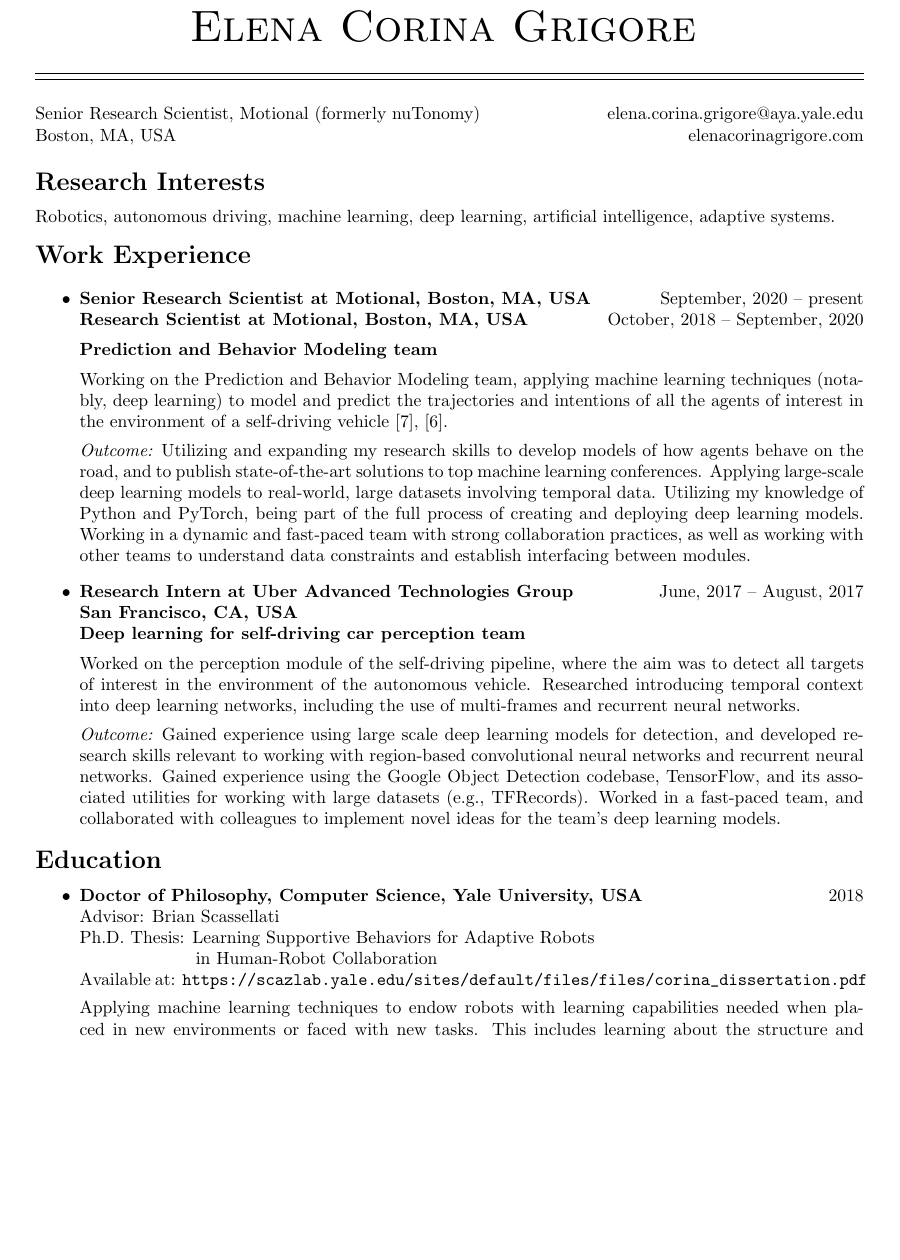
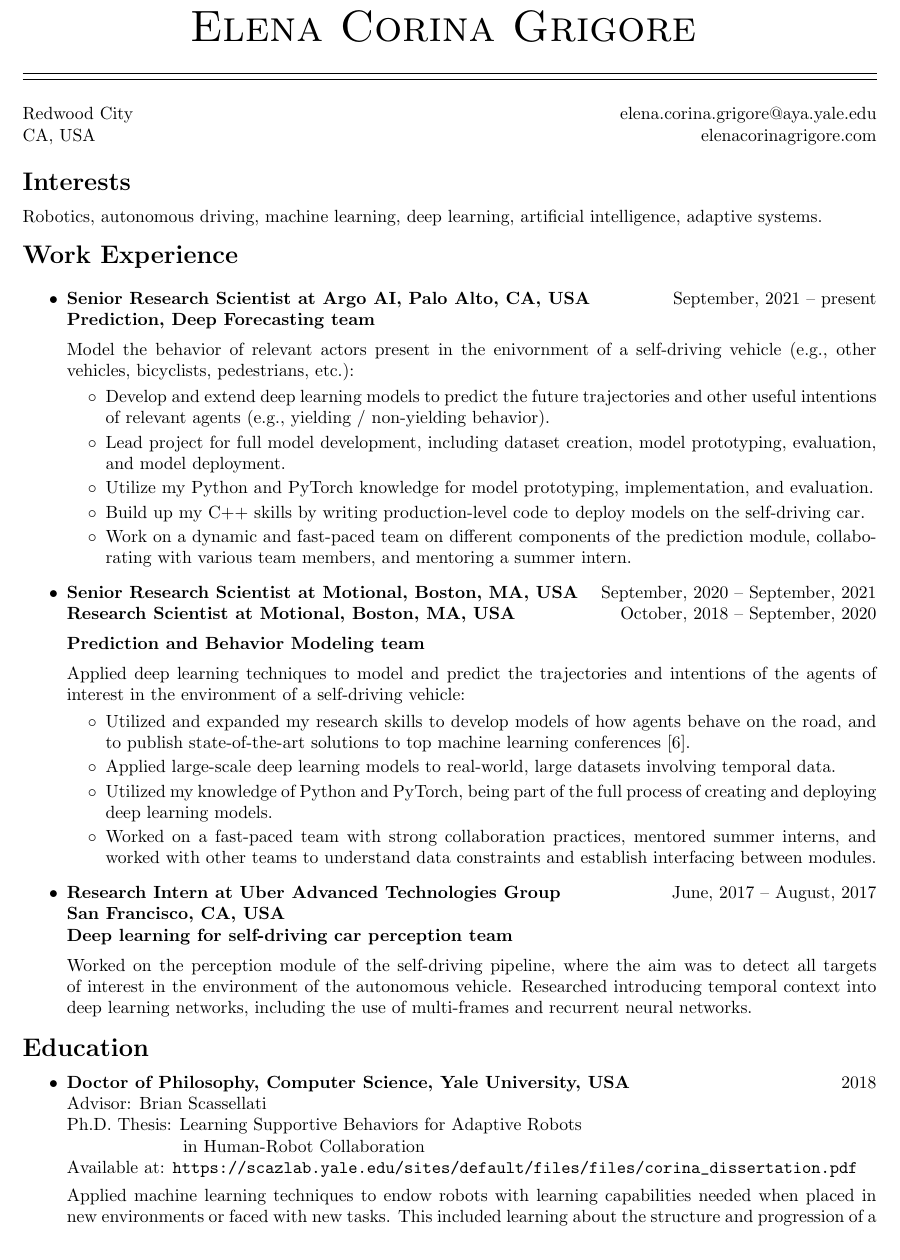
Before and after one commit to elenacorinagrigore/elenacorinagrigore.github.io, a LaTeX CV (Resume/Resume.tex): part of page 1 of 2 before the commit and part of page 1 of 3 after it, cut so that both start at the same text, the shorter picture padded with empty space. Compiled offline with pdfLaTeX.

Commit message:
Updated resume

```diff
--- a/Resume/Resume.tex
+++ b/Resume/Resume.tex
@@ -2,7 +2,7 @@
 
 % packages
 \usepackage{nopageno}
-\usepackage[top=1in, bottom=1in, left=1in, right=1in]{geometry}
+\usepackage[top=1in, bottom=1in, left=0.9in, right=0.9in]{geometry}
 \usepackage[bookmarks=false,hidelinks]{hyperref}
 \usepackage{titlesec}
 \usepackage{lastpage}
@@ -100,11 +100,14 @@
 %100 Northern Ave, 2nd floor \hfill \href{mailto:elena.corina.grigore@nutonomy.com}{elena.corina.grigore@nutonomy.com}\\
 %Boston, MA 02210, USA \hfill \href{http://elenacorinagrigore.com}{elenacorinagrigore.com}
 
-Senior Research Scientist, Motional (formerly nuTonomy) \hfill \href{mailto:elena.corina.grigore@aya.yale.edu}{elena.corina.grigore@aya.yale.edu}\\
-Boston, MA, USA \hfill \href{http://elenacorinagrigore.com}{elenacorinagrigore.com}
+%Senior Research Scientist, Argo AI \hfill \href{mailto:elena.corina.grigore@aya.yale.edu}{elena.corina.grigore@aya.yale.edu}\\
+%Redwood City, CA, USA \hfill \href{http://elenacorinagrigore.com}{elenacorinagrigore.com}
+
+Redwood City \hfill \href{mailto:elena.corina.grigore@aya.yale.edu}{elena.corina.grigore@aya.yale.edu}\\
+CA, USA \hfill \href{http://elenacorinagrigore.com}{elenacorinagrigore.com}
 
 \vspace{-0.5em}
-\section{Research Interests}
+\section{Interests}
 \vspace{-0.5em}
 Robotics, autonomous driving, machine learning, deep learning, artificial intelligence, adaptive systems.
 
@@ -113,21 +116,42 @@ Robotics, autonomous driving, machine learning, deep learning, artificial intell
 
 \begin{itemize}%\setlength\itemsep{0em}
 
-%\item \thing{\bf Research Scientist at nuTonomy, Boston, USA}{2018 -- present}\\
-\item \thing{\bf Senior Research Scientist at Motional, Boston, MA, USA}{September, 2020 -- present}\\
+%\item \thing{\bf Research Scientist at Argo AI, Palo Alto, USA}{2021 -- present}\\
+\item \thing{\bf Senior Research Scientist at Argo AI, Palo Alto, CA, USA}{September, 2021 -- present}\\
+	{\bf Prediction, Deep Forecasting team}\vspace{0.5em}\\
+      	%Working on the Prediction and Behavior Modeling team, focusing on road actors present in the environment of the autonomous vehicle (e.g., vehicles, bicyclists, pedestrians, etc.). Applying machine learning techniques (notably, deep learning) to model and predict the trajectories and intentions of such agents.
+      	Model the behavior of relevant actors present in the enivornment of a self-driving vehicle (e.g., other vehicles, bicyclists, pedestrians, etc.):
+      	\begin{itemize} \itemsep0em
+      	\vspace{-0.5em}
+      		\item Develop and extend deep learning models to predict the future trajectories and other useful intentions of relevant agents (e.g., yielding / non-yielding behavior).
+      		\item Lead project for full model development, including dataset creation, model prototyping, evaluation, and model deployment.
+      		\item Utilize my Python and PyTorch knowledge for model prototyping, implementation, and evaluation.
+      		\item Build up my C++ skills by writing production-level code to deploy models on the self-driving car.
+      		\item Work on a dynamic and fast-paced team on different components of the prediction module, collaborating with various team members, and mentoring a summer intern.
+	\end{itemize}
+
+%\item \thing{\bf Research Scientist at nuTonomy, Boston, USA}{2018 -- 2021}\\
+\item \thing{\bf Senior Research Scientist at Motional, Boston, MA, USA}{September, 2020 -- September, 2021}\\
  	{\bf Research Scientist at Motional, Boston, MA, USA}\hfill{October, 2018  --  September, 2020}\vspace{0.5em}\\
 	{\bf Prediction and Behavior Modeling team}\vspace{0.5em}\\
       	%Working on the Prediction and Behavior Modeling team, focusing on road actors present in the environment of the autonomous vehicle (e.g., vehicles, bicyclists, pedestrians, etc.). Applying machine learning techniques (notably, deep learning) to model and predict the trajectories and intentions of such agents.
-      	Working on the Prediction and Behavior Modeling team, applying machine learning techniques (notably, deep learning) to model and predict the trajectories and intentions of all the agents of interest in the environment of a self-driving vehicle~\cite{grigore2020covernet}, \cite{grigore2020self_driving_domain_knowledge}.
+      	Applied deep learning techniques to model and predict the trajectories and intentions of the agents of interest in the environment of a self-driving vehicle:  %, \cite{grigore2020self_driving_domain_knowledge}:
+	\begin{itemize} \itemsep0em
+	\vspace{-0.5em}
+		\item Utilized and expanded my research skills to develop models of how agents behave on the road, and to publish state-of-the-art solutions to top machine learning conferences~\cite{grigore2020covernet}.
+		\item Applied large-scale deep learning models to real-world, large datasets involving temporal data.
+		\item Utilized my knowledge of Python and PyTorch, being part of the full process of creating and deploying deep learning models.
+		\item Worked on a fast-paced team with strong collaboration practices, mentored summer interns, and worked with other teams to understand data constraints and establish interfacing between modules.
+	\end{itemize}
 
-	{\it Outcome:} Utilizing and expanding my research skills to develop models of how agents behave on the road, and to publish state-of-the-art solutions to top machine learning conferences. Applying large-scale deep learning models to real-world, large datasets involving temporal data. Utilizing my knowledge of Python and PyTorch, being part of the full process of creating and deploying deep learning models. Working in a dynamic and fast-paced team with strong collaboration practices, as well as working with other teams to understand data constraints and establish interfacing between modules.
+	%{\it Outcome:} Utilized and expanded my research skills to develop models of how agents behave on the road, and to publish state-of-the-art solutions to top machine learning conferences. Applying large-scale deep learning models to real-world, large datasets involving temporal data. Utilized my knowledge of Python and PyTorch, being part of the full process of creating and deploying deep learning models. Working in a dynamic and fast-paced team with strong collaboration practices, as well as working with other teams to understand data constraints and establish interfacing between modules.
 
 \item \thing{\bf Research Intern at Uber Advanced Technologies Group}{June, 2017 -- August, 2017}\\
         {\bf San Francisco, CA, USA} \\
         {\bf Deep learning for self-driving car perception team}\vspace{0.5em}\\
         Worked on the perception module of the self-driving pipeline, where the aim was to detect all targets of interest in the environment of the autonomous vehicle. Researched introducing temporal context into deep learning networks, including the use of multi-frames and recurrent neural networks.
 
-	{\it Outcome:} Gained experience using large scale deep learning models for detection, and developed research skills relevant to working with region-based convolutional neural networks and recurrent neural networks. Gained experience using the Google Object Detection codebase, TensorFlow, and its associated utilities for working with large datasets (e.g., TFRecords). Worked in a fast-paced team, and collaborated with colleagues to implement novel ideas for the team's deep learning models.
+	%{\it Outcome:} Gained experience using large scale deep learning models for detection, and developed research skills relevant to working with region-based convolutional neural networks and recurrent neural networks. Gained experience using the Google Object Detection codebase, TensorFlow, and its associated utilities for working with large datasets (e.g., TFRecords). Worked in a fast-paced team, and collaborated with colleagues to implement novel ideas for the team's deep learning models.
 
 \end{itemize}
 
@@ -143,7 +167,8 @@ Robotics, autonomous driving, machine learning, deep learning, artificial intell
 	%Learning task and user preference models in human-robot collaboration for predicting \\
 	%useful supportive behaviors, tailored to a human peer~\cite{grigore2018pref_assistance}, \cite{grigore2018predict_supportive}
 
-	Applying machine learning techniques to endow robots with learning capabilities needed when placed in new environments or faced with new tasks. This includes learning about the structure and progression of a physical task, as well as about the actions human workers perform during this task. Investigating techniques including Hidden Markov Models and reinforcement learning in single- and multi-agent settings, where the robot's aim is to provide supportive behaviors in human-robot collaboration scenarios~\cite{grigore2018pref_assistance}, \cite{grigore2017granularity}, \cite{grigore2016hmarl}.
+	%Applied machine learning techniques to endow robots with learning capabilities needed when placed in new environments or faced with new tasks. This includes learning about the structure and progression of a physical task, as well as about the actions human workers perform during this task. Investigated techniques including Hidden Markov Models and reinforcement learning in single- and multi-agent settings, where the robot's aim is to provide supportive behaviors in human-robot collaboration scenarios~\cite{grigore2018pref_assistance}, \cite{grigore2017granularity}, \cite{grigore2016hmarl}.
+	Applied machine learning techniques to endow robots with learning capabilities needed when placed in new environments or faced with new tasks. This included learning about the structure and progression of a physical task, as well as about the actions human workers perform during this task. Investigated techniques including Hidden Markov Models and reinforcement learning in single- and multi-agent settings, where the robot's aim is to provide supportive behaviors in human-robot collaboration scenarios~\cite{grigore2018pref_assistance}, \cite{grigore2017granularity}, \cite{grigore2016hmarl}.
 
 \item \thing{\bf Master of Philosophy, Computer Science, Yale University, USA}{2015}
 \item \thing{\bf Master of Science, Computer Science, Yale University, USA}{2015}
```
Also changed, not shown: Resume/Resume.bib (+0 -11 lines), Resume.pdf, Resume/Resume.tex (3 more changed lines).
